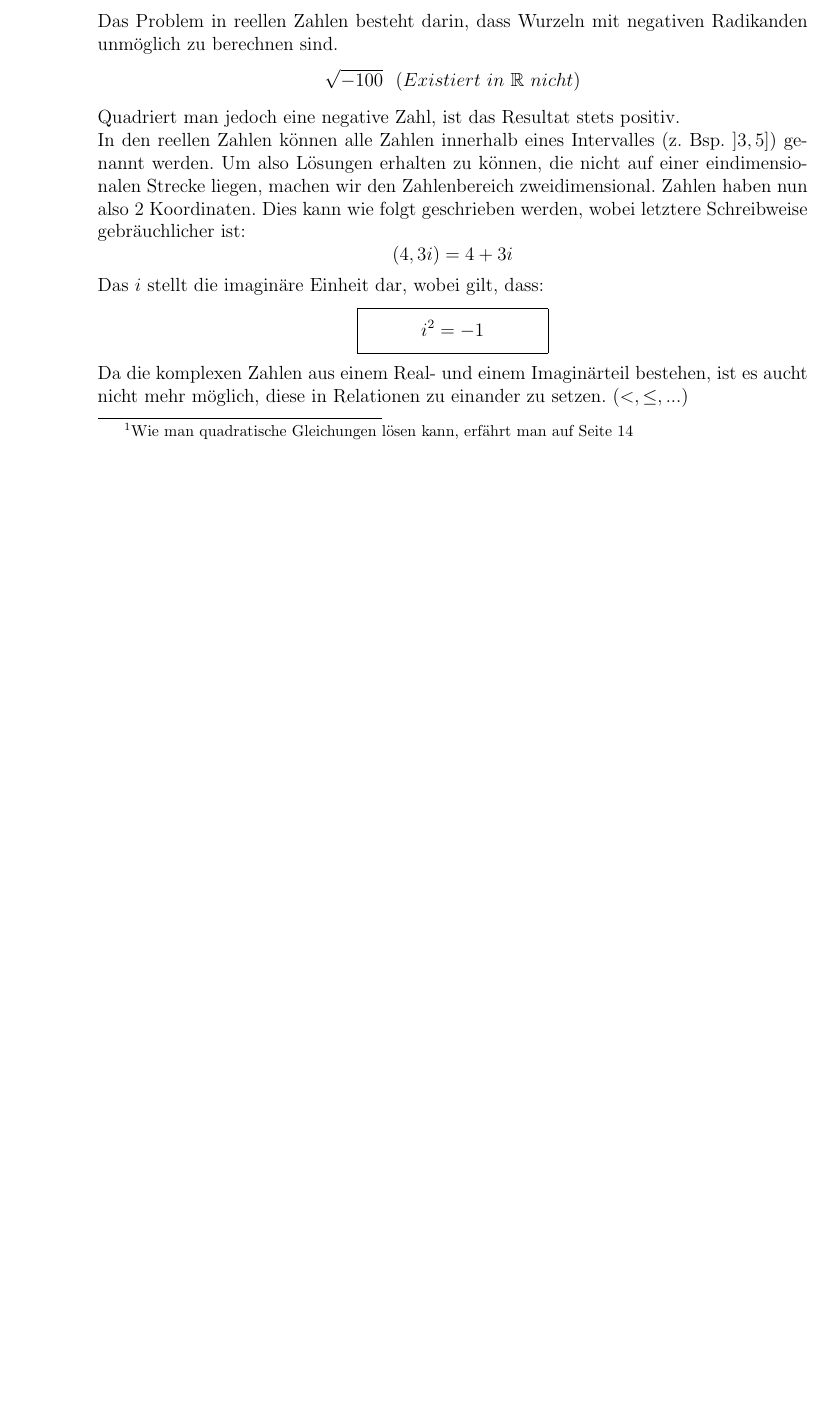
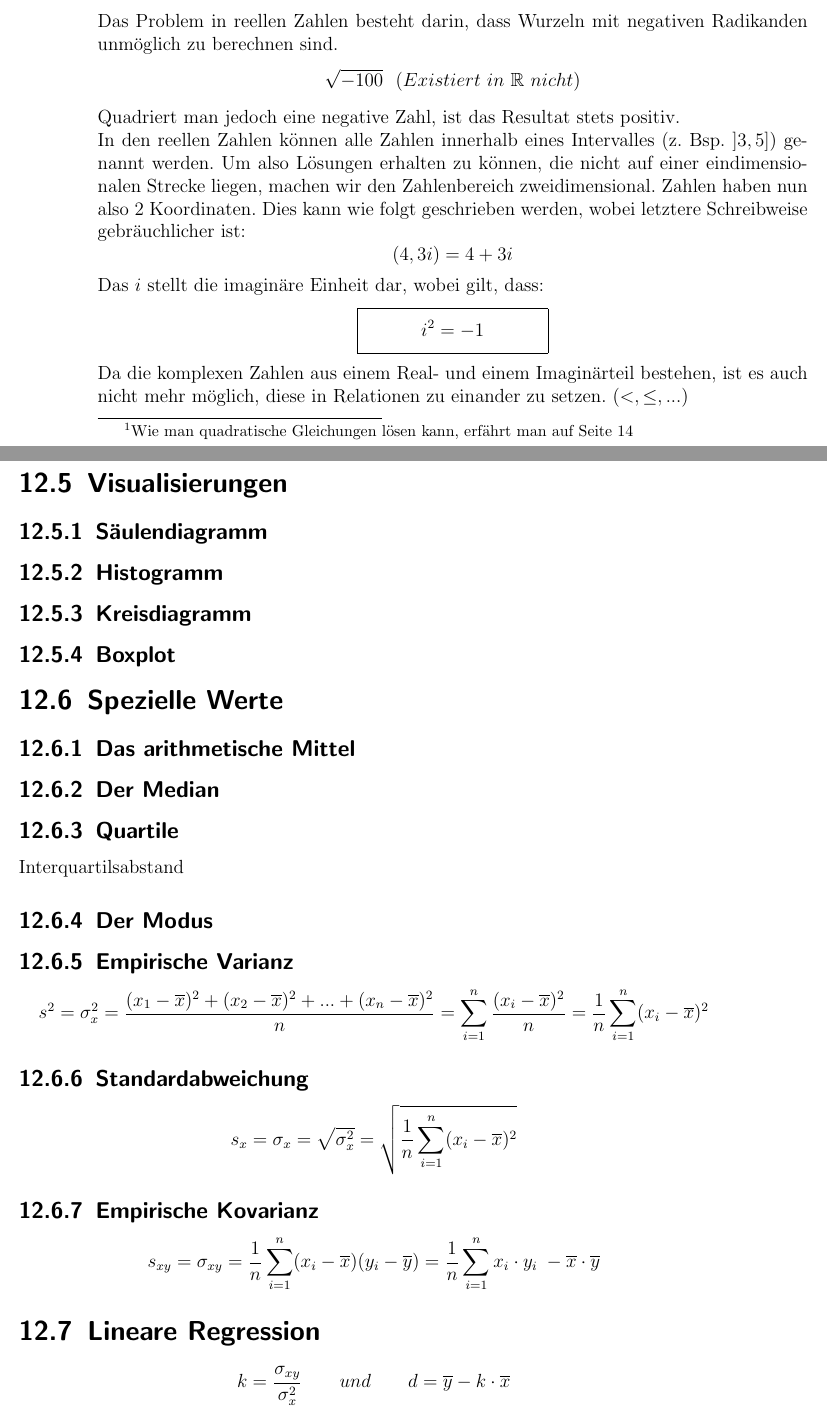
Before and after one commit to pentix/mathematik_theorie, a LaTeX book (mathe_theorie.tex): part of page 28 of 34 before the commit and two parts of pages 30 and 37 of 37 after it, the two joined at a grey line, cut so that both start at the same text, the shorter picture padded with empty space. Compiled offline with pdfLaTeX.

Commit message:
Beschreibende Statistik erweitert

```diff
--- a/mathe_theorie.tex
+++ b/mathe_theorie.tex
@@ -5,6 +5,7 @@
 \usepackage{amsfonts}
 \usepackage{amssymb}
 \usepackage{graphicx}
+\usepackage{relsize}
 \usepackage[bottom]{footmisc}
 \usepackage[hidelinks]{hyperref}
 \usepackage{color}
@@ -204,7 +206,7 @@ Das $i$ stellt die imaginäre Einheit dar, wobei gilt, dass:
 \begin{center}
 \fbox{\parbox{4cm}{\[i^2 = -1\]}}
 \end{center}
-Da die komplexen Zahlen aus einem Real- und einem Imaginärteil bestehen, ist es aucht nicht mehr möglich,
+Da die komplexen Zahlen aus einem Real- und einem Imaginärteil bestehen, ist es auch nicht mehr möglich,
 diese in Relationen zu einander zu setzen. ($<, \leq, ...$)
 
 \section{Konjugiert komplexer Wert}
@@ -309,4 +311,29 @@ Körpergrösse & 150cm, 160cm, 170cm, ...
 \section{Die Urliste}
 In der Urliste befinden sich die Rohdaten, also noch nicht ausgewertet, aber chronologisch, nach Eingabe der Daten geordnet.
 
+\section{Visualisierungen}
+\subsection{Säulendiagramm}
+\subsection{Histogramm}
+\subsection{Kreisdiagramm}
+\subsection{Boxplot}
+
+\section{Spezielle Werte}
+\subsection{Das arithmetische Mittel}
+\subsection{Der Median}
+\subsection{Quartile}
+Interquartilsabstand
+
+\subsection{Der Modus}
+\subsection{Empirische Varianz}
+\[ s^2 = \sigma^2_x = \frac{(x_1-\overline{x})^2 + (x_2-\overline{x})^2 + ... + (x_n-\overline{x})^2}{n} = \sum_{i=1}^n \frac{(x_i-\overline{x})^2}{n} = \frac{1}{n}\sum_{i=1}^n (x_i-\overline{x})^2\]
+
+\subsection{Standardabweichung}
+\[ s_x = \sigma_x = \sqrt{\sigma^2_x} = \sqrt{\frac{1}{n} \sum_{i=1}^n (x_i-\overline{x})^2} \]
+
+\subsection{Empirische Kovarianz}
+\[ s_{xy} = \sigma_{xy} = \frac{1}{n} \sum_{i=1}^n (x_i - \overline{x})(y_i - \overline{y}) = \frac{1}{n} \sum_{i=1}^n x_i \cdot y_i \; - \overline{x} \cdot \overline{y} \]
+
+\section{Lineare Regression}
+\[ k = \frac{\sigma_{xy}}{\sigma^2_x} \quad \quad und \quad \quad d = \overline{y} - k \cdot \overline{x} \]
+
 \end{document}
```
Also changed, not shown: mathe_theorie.tex (1 more changed lines).
